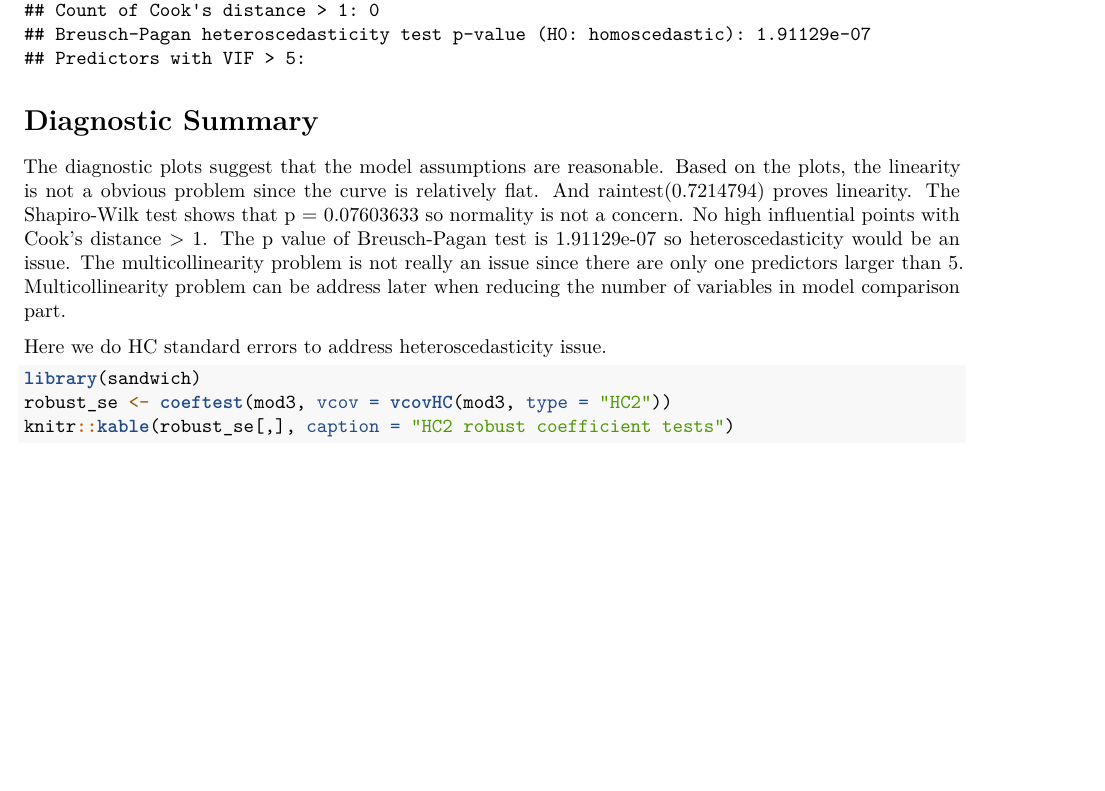
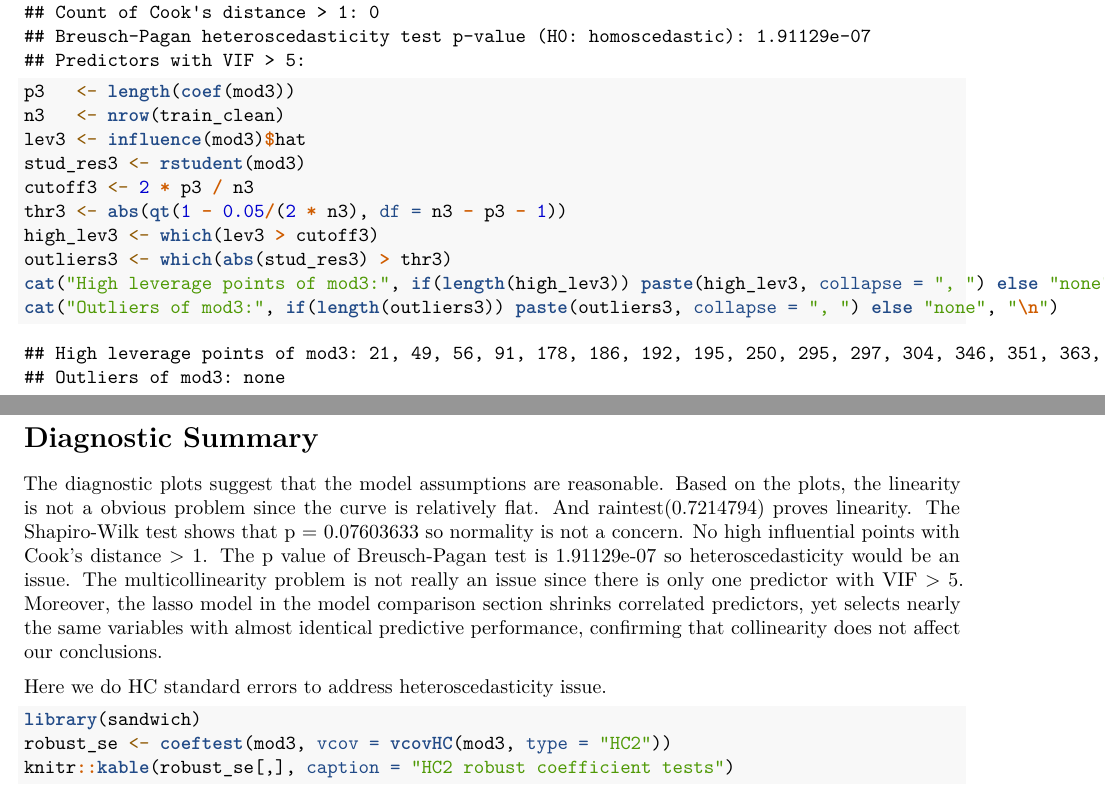
Before and after one commit to AhKarhe/county-life-expectancy-analysis, an R Markdown document (Regression Analysis of County-Level Life Expectancy in the United States.Rmd): part of page 8 of 11 before the commit and two parts of pages 8 and 9 of 11 after it, the two joined at a grey line, cut so that both start at the same text, the shorter picture padded with empty space. Rendered offline with R 4.5, knitr and Pandoc, then LaTeX, with nearby package versions; some code elsewhere in the file could not run offline.

````diff
--- a/Regression Analysis of County-Level Life Expectancy in the United States.Rmd
+++ b/Regression Analysis of County-Level Life Expectancy in the United States.Rmd
@@ -254,12 +254,25 @@
 print(vif_values[vif_values > 5])
 ```
 
+```{r, results='hold'}
+p3   <- length(coef(mod3))
+n3   <- nrow(train_clean)
+lev3 <- influence(mod3)$hat
+stud_res3 <- rstudent(mod3)
+cutoff3 <- 2 * p3 / n3
+thr3 <- abs(qt(1 - 0.05/(2 * n3), df = n3 - p3 - 1))
+high_lev3 <- which(lev3 > cutoff3)
+outliers3 <- which(abs(stud_res3) > thr3)
+cat("High leverage points of mod3:", if(length(high_lev3)) paste(high_lev3, collapse = ", ") else "none", "\n")
+cat("Outliers of mod3:", if(length(outliers3)) paste(outliers3, collapse = ", ") else "none", "\n")
+```
+
 # Diagnostic Summary
 
 The diagnostic plots suggest that the model assumptions are reasonable. Based on the plots, the linearity is not a obvious problem since the curve is relatively flat. And raintest(0.7214794) proves linearity. The Shapiro-Wilk test shows that p = 0.07603633 so normality is not a concern.
 No high influential points with Cook's distance > 1.
 The p value of Breusch-Pagan test is 1.91129e-07 so heteroscedasticity would be an issue.
-The multicollinearity problem is not really an issue since there are only one predictors larger than 5. Multicollinearity problem can be address later when reducing the number of variables in model comparison part.
+The multicollinearity problem is not really an issue since there is only one predictor with VIF > 5. Moreover, the lasso model in the model comparison section shrinks correlated predictors, yet selects nearly the same variables with almost identical predictive performance, confirming that collinearity does not affect our conclusions.
 
 Here we do HC standard errors to address heteroscedasticity issue.
 ```{r, warning=FALSE, message=FALSE}
````
Also changed, not shown: Regression Analysis of County-Level Life Expectancy in the United States.Rmd (4 more changed lines).
